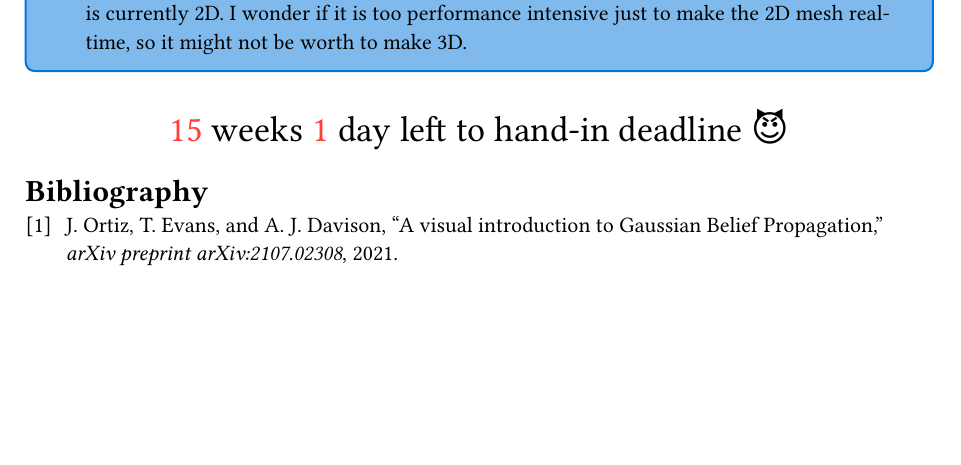
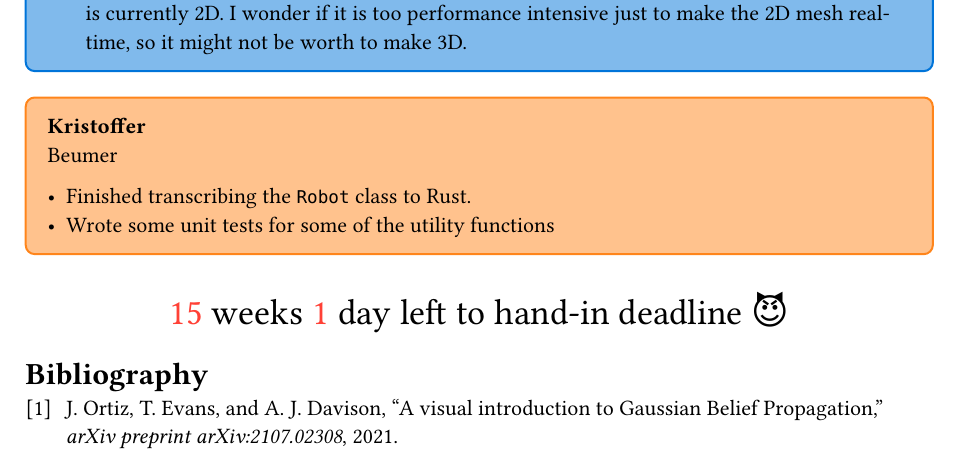
Before and after one commit to AU-Master-Thesis/thesis, a Typst document (journal/main.typ): part of page 8 of 8, cut so that both start at the same text, the shorter picture padded with empty space. Compiled offline with Typst 0.15.

Commit message:
feat(journal): entry for 19-02-24

```diff
--- a/journal/main.typ
+++ b/journal/main.typ
@@ -437,17 +437,28 @@ some interesting demo videos on their #link("https://rmurai.co.uk/projects/Robot
 
   - Meshified the environment heightmap from greyscale PNG.
     - Tested first with a perlin noise with normal vectors
-    - Wasn't able to make the heightmap work with the normal vectors, due to an extra triangle being created.
+    - Wasn't able to make the heightmap work with the normal vectors, due to an extra
+      triangle being created.
 ]
 
 #day(datetime(day: 17, month: 02, year: 2024))
 #jens[
   #locations.beumer
 
-  - Fixed the heightmap to work with normal vectors, solving the extra triangle issue.
+  - Fixed the heightmap to work with normal vectors, solving the extra triangle
+    issue.
   - Started to work on how to visualise the eventual factor graph.
     - Spheres for variables, cubes for factors.
-    - Spent too much time trying to make a line between the two with thickness. It works, but it is currently 2D. I wonder if it is too performance intensive just to make the 2D mesh real-time, so it might not be worth to make 3D.
+    - Spent too much time trying to make a line between the two with thickness. It
+      works, but it is currently 2D. I wonder if it is too performance intensive just
+      to make the 2D mesh real-time, so it might not be worth to make 3D.
+]
+
+#kristoffer[
+#locations.beumer
+
+- Finished transcribing the `Robot` class to Rust.
+- Wrote some unit tests for some of the utility functions
 ]
 
 #deadline-countdown()
```
Lines whose indentation alone changed are shown as unchanged.
